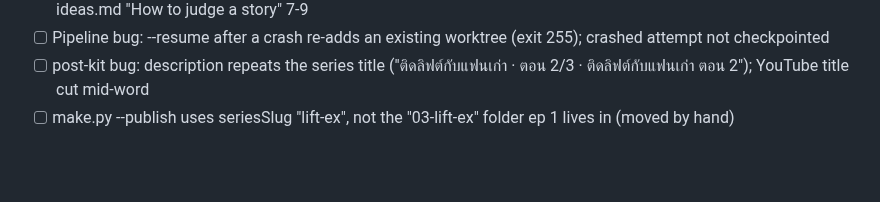
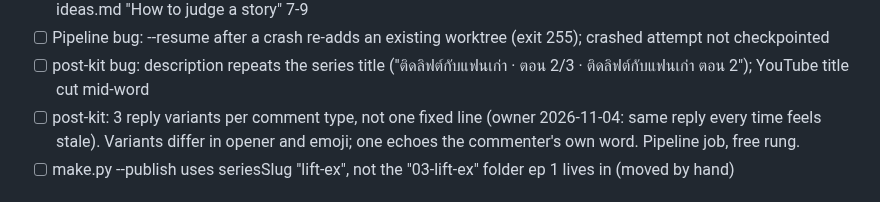
Before and after one commit to Lemonef/AI-video, a Markdown page: docs/TODO.md, the part around the change. GitHub-like rendering; blank space fills up the shorter version.

Commit message:
docs(todo): post kit should give 3 reply variants per comment type
Co-Authored-By: Claude Opus 5.5 <noreply@anthropic.com>

```diff
--- a/docs/TODO.md
+++ b/docs/TODO.md
@@ -93,6 +93,7 @@
    - [ ] Owner feedback after viewing (2026-11-03, NOT fixed on purpose, apply from ep 3): hook not catchy; a Part 2 must make sense without Part 1 (recap inside the hook); story not strong enough. Rules added to docs/story-ideas.md "How to judge a story" 7-9
    - [ ] Pipeline bug: --resume after a crash re-adds an existing worktree (exit 255); crashed attempt not checkpointed
    - [ ] post-kit bug: description repeats the series title ("ติดลิฟต์กับแฟนเก่า · ตอน 2/3 · ติดลิฟต์กับแฟนเก่า ตอน 2"); YouTube title cut mid-word
+   - [ ] post-kit: 3 reply variants per comment type, not one fixed line (owner 2026-11-04: same reply every time feels stale). Variants differ in opener and emoji; one echoes the commenter's own word. Pipeline job, free rung.
    - [ ] make.py --publish uses seriesSlug "lift-ex", not the "03-lift-ex" folder ep 1 lives in (moved by hand)
 
 ## CURRENT — 2026-11-01 agent pipeline + paused 1:1 (read first; full context: brain session-log 2026-11-01)
```
